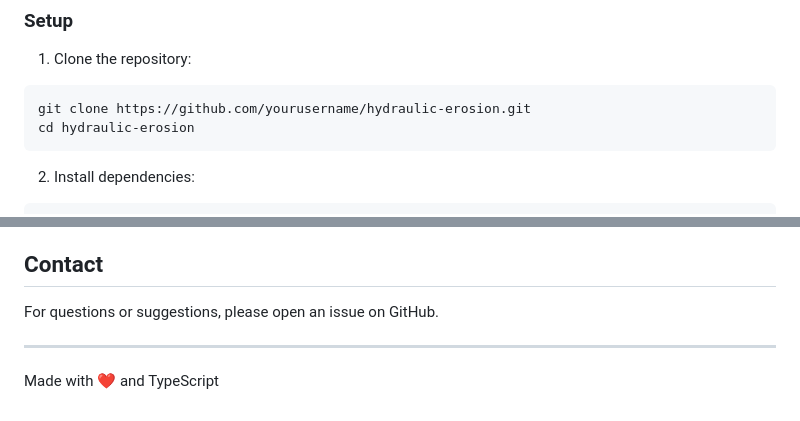
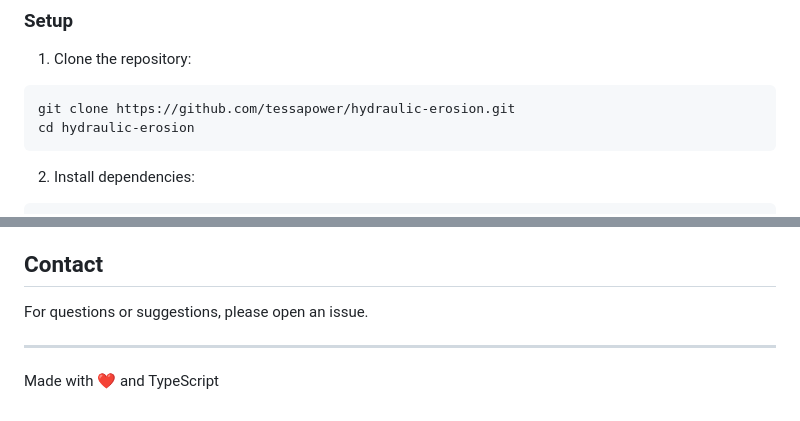
Before and after one commit to tessapower/hydraulic-erosion, a Markdown page: README.md, 2 parts joined by grey strips. Drawn GitHub-style.

````diff
--- a/README.md
+++ b/README.md
@@ -44,7 +46,7 @@ terrain.
 1. Clone the repository:
 
 ```bash
-git clone https://github.com/yourusername/hydraulic-erosion.git
+git clone https://github.com/tessapower/hydraulic-erosion.git
 cd hydraulic-erosion
 ```
 
@@ -224,7 +232,7 @@ details.
 
 ## Contact
 
-For questions or suggestions, please open an issue on GitHub.
+For questions or suggestions, please open an issue.
 
 ---
 
````
Also changed, not shown: other parts of README.md (+19 -11 lines).
